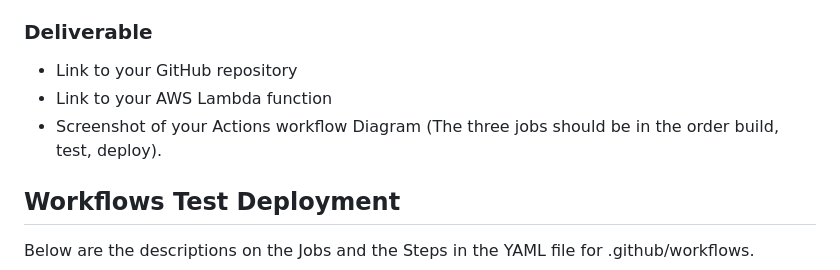
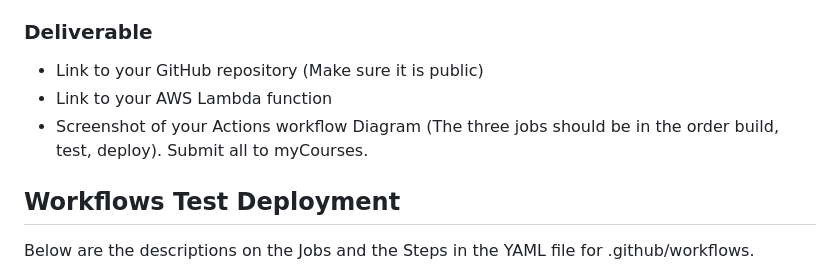
Before and after one commit to saichikkala01/CIS470-Activity-10, a Markdown page: README.md, the part around the change. Drawn GitHub-style.

Commit message:
workflow

```diff
--- a/README.md
+++ b/README.md
@@ -21,9 +21,10 @@ You can refer to the steps from Activity 9 to build and deploy an AWS Lambda fun
 - You will need to make the .github/workflows directory for your project.
 
 ### Deliverable
-- Link to your GitHub repository
+- Link to your GitHub repository (Make sure it is public)
 - Link to your AWS Lambda function
 - Screenshot of your Actions workflow Diagram (The three jobs should be in the order build, test, deploy).
+Submit all to  myCourses.
 
 
 ## Workflows Test Deployment
```
